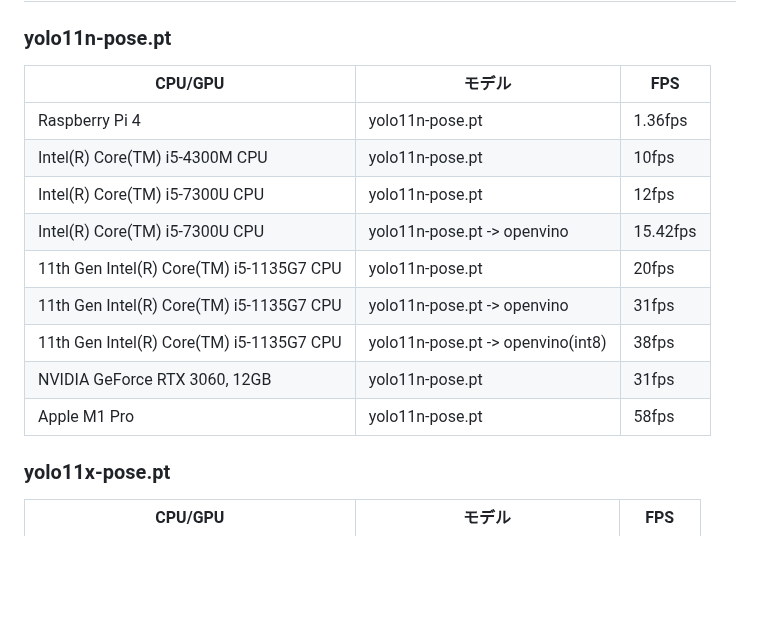
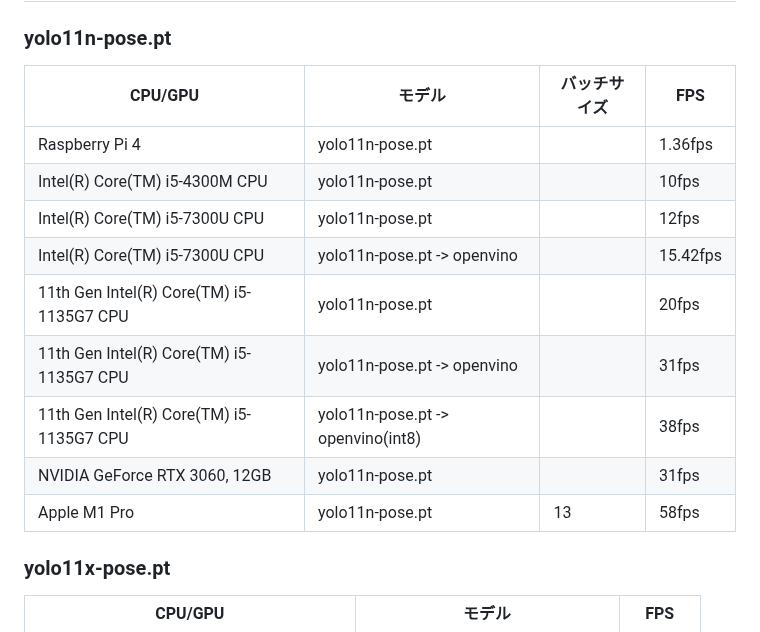
Before and after one commit to darts-cloud/pose-estimate-webserver, a Markdown page: README.md, the part around the change. Rendered like a GitHub page; blank space fills up the shorter version.

```diff
--- a/README.md
+++ b/README.md
@@ -60,17 +60,17 @@ https://loumo.jp/archives/26344
 
 ## パフォーマンス
 ### yolo11n-pose.pt
-|CPU/GPU|モデル|FPS|
-|----|----|----|
-|Raspberry Pi 4|yolo11n-pose.pt|1.36fps|
-|Intel(R) Core(TM) i5-4300M CPU|yolo11n-pose.pt|10fps|
-|Intel(R) Core(TM) i5-7300U CPU|yolo11n-pose.pt|12fps|
-|Intel(R) Core(TM) i5-7300U CPU|yolo11n-pose.pt -> openvino|15.42fps|
-|11th Gen Intel(R) Core(TM) i5-1135G7 CPU|yolo11n-pose.pt|20fps|
-|11th Gen Intel(R) Core(TM) i5-1135G7 CPU|yolo11n-pose.pt -> openvino|31fps|
-|11th Gen Intel(R) Core(TM) i5-1135G7 CPU|yolo11n-pose.pt -> openvino(int8)|38fps|
-|NVIDIA GeForce RTX 3060, 12GB|yolo11n-pose.pt|31fps|
-|Apple M1 Pro|yolo11n-pose.pt|58fps|
+|CPU/GPU|モデル|バッチサイズ|FPS|
+|----|----|----|----|
+|Raspberry Pi 4|yolo11n-pose.pt||1.36fps|
+|Intel(R) Core(TM) i5-4300M CPU|yolo11n-pose.pt||10fps|
+|Intel(R) Core(TM) i5-7300U CPU|yolo11n-pose.pt||12fps|
+|Intel(R) Core(TM) i5-7300U CPU|yolo11n-pose.pt -> openvino||15.42fps|
+|11th Gen Intel(R) Core(TM) i5-1135G7 CPU|yolo11n-pose.pt||20fps|
+|11th Gen Intel(R) Core(TM) i5-1135G7 CPU|yolo11n-pose.pt -> openvino||31fps|
+|11th Gen Intel(R) Core(TM) i5-1135G7 CPU|yolo11n-pose.pt -> openvino(int8)||38fps|
+|NVIDIA GeForce RTX 3060, 12GB|yolo11n-pose.pt||31fps|
+|Apple M1 Pro|yolo11n-pose.pt|13|58fps|
 
 ### yolo11x-pose.pt
 |CPU/GPU|モデル|FPS|
```
